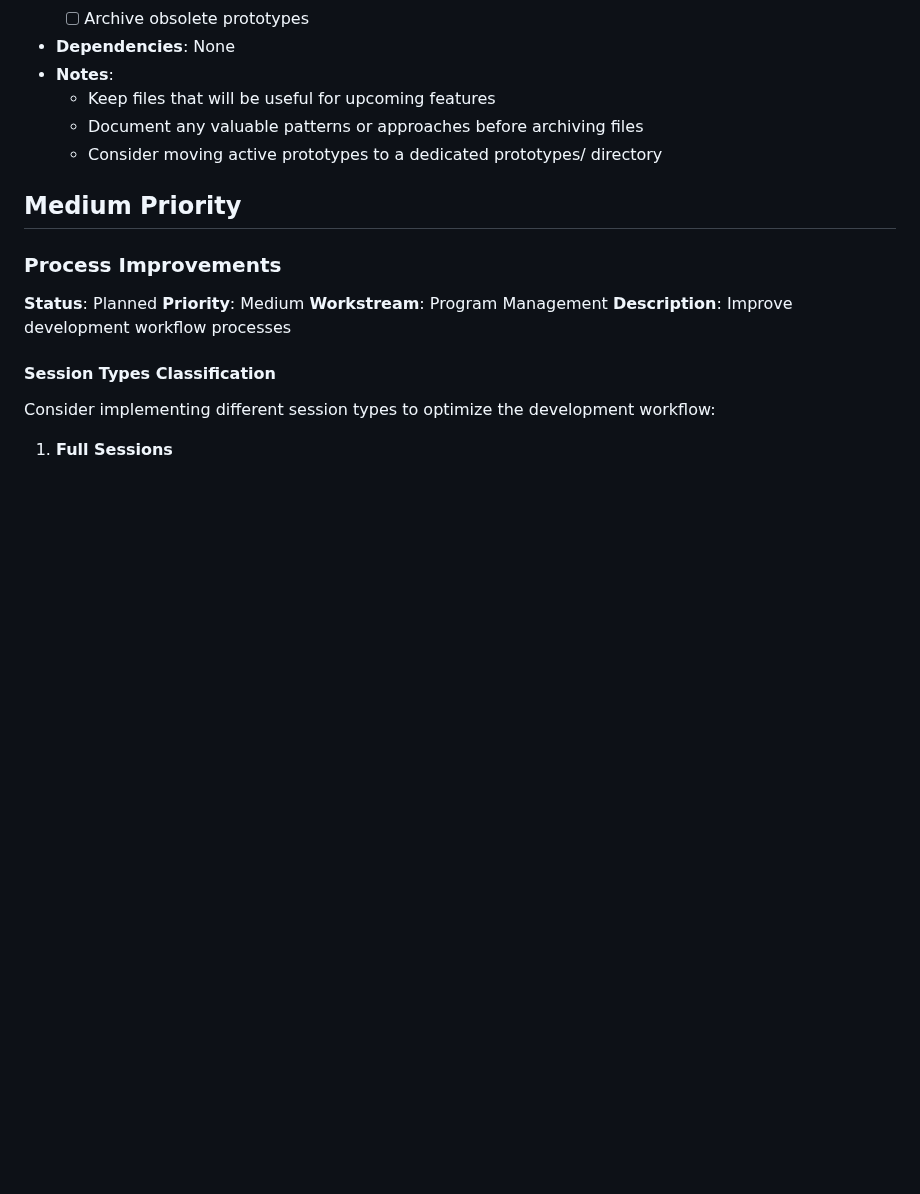
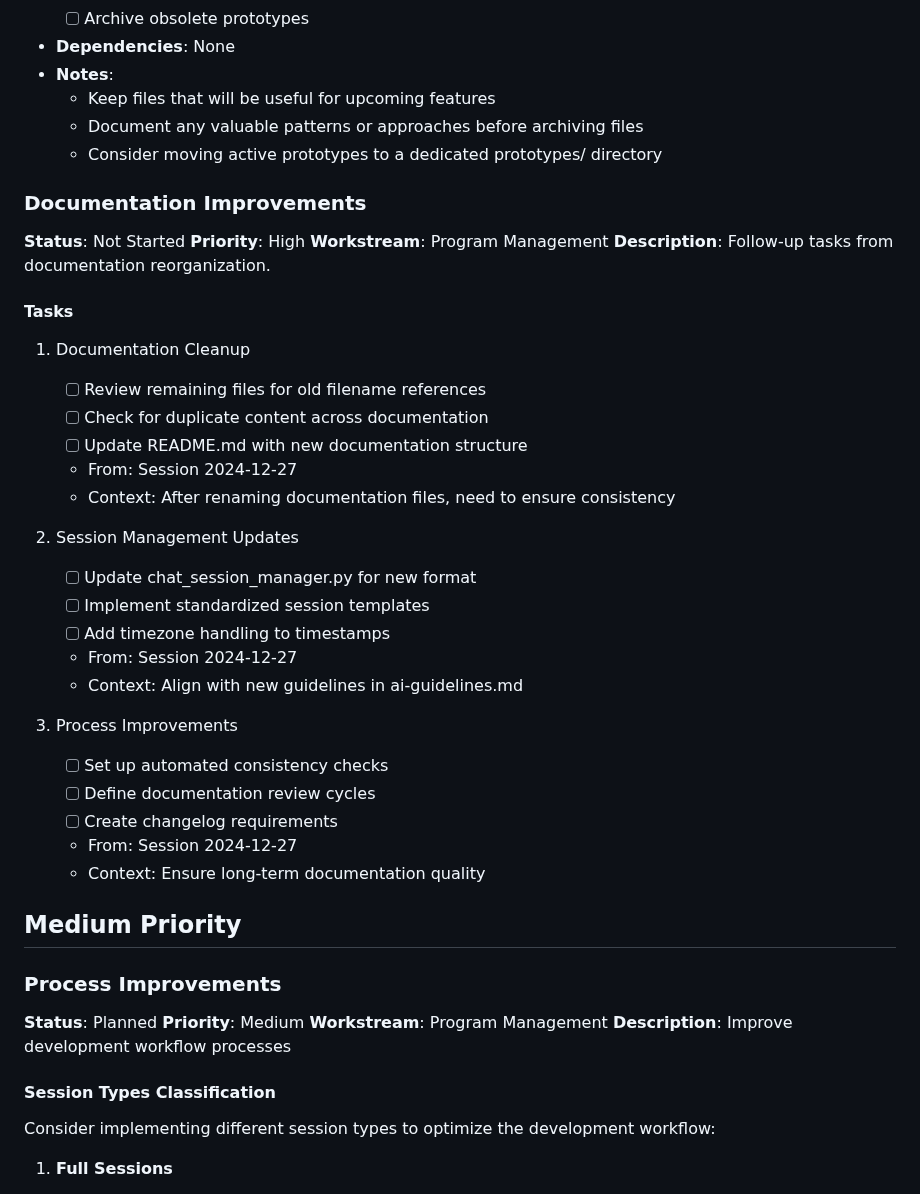
Before and after one commit to edkempe/Marian, a Markdown page: docs/backlog.md, the part around the change. Rendered like a GitHub page; blank space fills up the shorter version.

Commit message:
docs: Add session summary and new backlog tasks
- Create session summary for 2024-12-27-12-31
- Add documentation improvement tasks to backlog
- Follow new session log template

```diff
--- a/docs/backlog.md
+++ b/docs/backlog.md
@@ -1444,6 +1444,34 @@ The chat logs are a critical system component that require careful management:
   - Document any valuable patterns or approaches before archiving files
   - Consider moving active prototypes to a dedicated prototypes/ directory
 
+### Documentation Improvements
+**Status**: Not Started
+**Priority**: High
+**Workstream**: Program Management
+**Description**: Follow-up tasks from documentation reorganization.
+
+#### Tasks
+1. Documentation Cleanup
+   - [ ] Review remaining files for old filename references
+   - [ ] Check for duplicate content across documentation
+   - [ ] Update README.md with new documentation structure
+   - From: Session 2024-12-27
+   - Context: After renaming documentation files, need to ensure consistency
+
+2. Session Management Updates
+   - [ ] Update chat_session_manager.py for new format
+   - [ ] Implement standardized session templates
+   - [ ] Add timezone handling to timestamps
+   - From: Session 2024-12-27
+   - Context: Align with new guidelines in ai-guidelines.md
+
+3. Process Improvements
+   - [ ] Set up automated consistency checks
+   - [ ] Define documentation review cycles
+   - [ ] Create changelog requirements
+   - From: Session 2024-12-27
+   - Context: Ensure long-term documentation quality
+
 ## Medium Priority
 
 ### Process Improvements
```
Also changed, not shown: docs/sessions/2024-12-27-12-31.md (added, +45 -0 lines).
